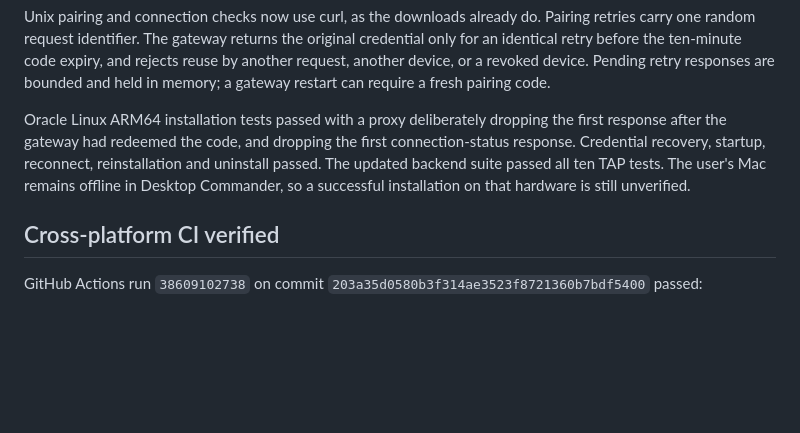
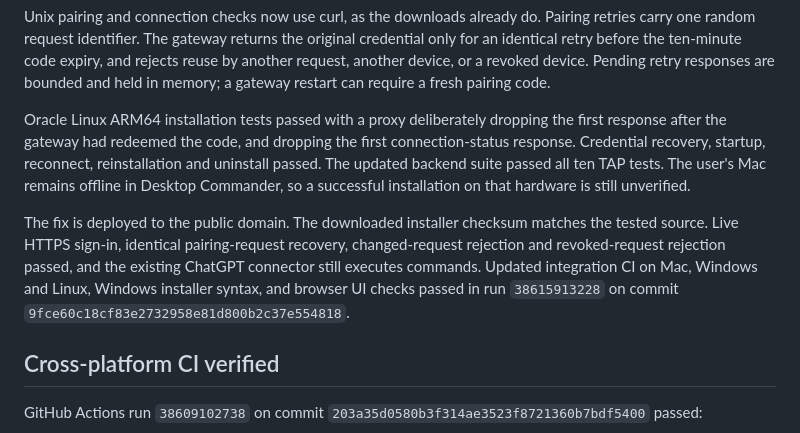
Before and after one commit to Phloraxx/infra-mcp, a Markdown page: docs/PRODUCT_TEST_STATUS.md, the part around the change. Rendered like a GitHub page; blank space fills up the shorter version.

Commit message:
Record deployed pairing reset fix and passing live and platform verification

```diff
--- a/docs/PRODUCT_TEST_STATUS.md
+++ b/docs/PRODUCT_TEST_STATUS.md
@@ -25,6 +25,8 @@ A real Mac attempt downloaded the Unix installer successfully through curl, then
 Unix pairing and connection checks now use curl, as the downloads already do. Pairing retries carry one random request identifier. The gateway returns the original credential only for an identical retry before the ten-minute code expiry, and rejects reuse by another request, another device, or a revoked device. Pending retry responses are bounded and held in memory; a gateway restart can require a fresh pairing code.
 
 Oracle Linux ARM64 installation tests passed with a proxy deliberately dropping the first response after the gateway had redeemed the code, and dropping the first connection-status response. Credential recovery, startup, reconnect, reinstallation and uninstall passed. The updated backend suite passed all ten TAP tests. The user's Mac remains offline in Desktop Commander, so a successful installation on that hardware is still unverified.
+
+The fix is deployed to the public domain. The downloaded installer checksum matches the tested source. Live HTTPS sign-in, identical pairing-request recovery, changed-request rejection and revoked-request rejection passed, and the existing ChatGPT connector still executes commands. Updated integration CI on Mac, Windows and Linux, Windows installer syntax, and browser UI checks passed in run `38615913228` on commit `9fce60c18cf83e2732958e81d800b2c37e554818`.
 
 ## Cross-platform CI verified
 
```
